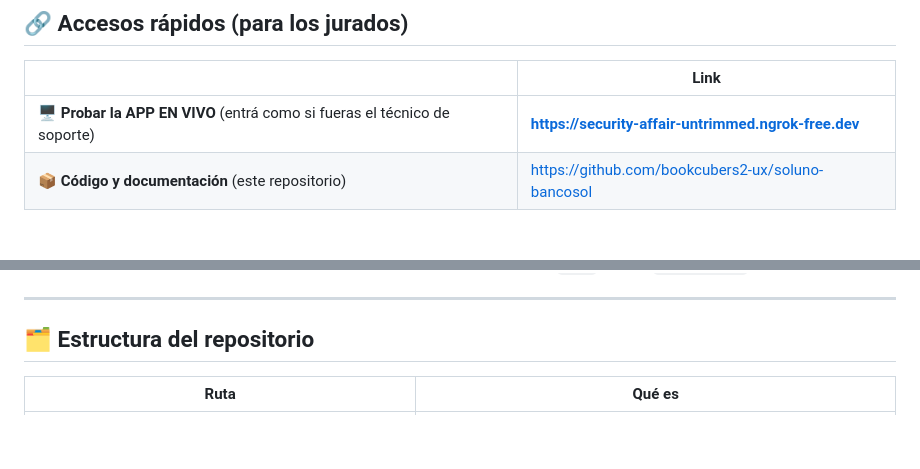
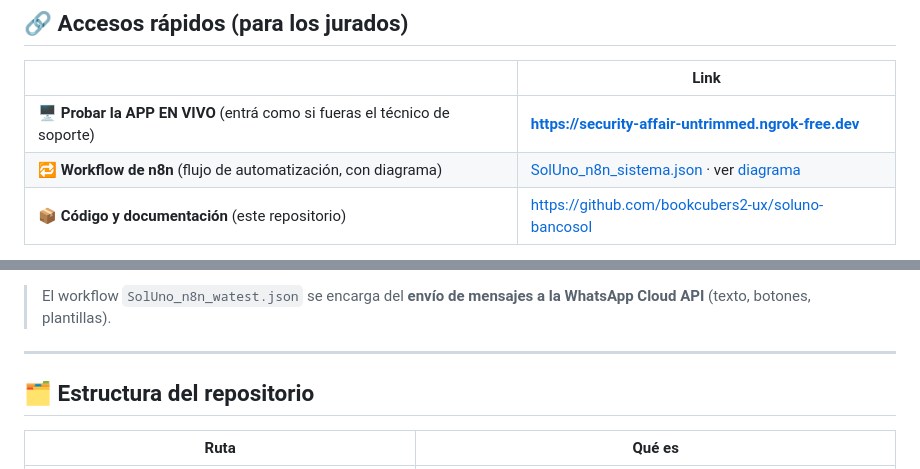
Before and after one commit to bookcubers2-ux/soluno-bancosol, a Markdown page: README.md, 2 parts joined by grey strips. Rendered like a GitHub page; blank space fills up the shorter version.

Commit message:
docs: agrega sección del workflow de n8n con diagrama y link directo
Co-Authored-By: Claude Opus 4.8 <noreply@anthropic.com>

```diff
--- a/README.md
+++ b/README.md
@@ -9,6 +9,7 @@
 | | Link |
 |---|---|
 | 🖥️ **Probar la APP EN VIVO** (entrá como si fueras el técnico de soporte) | **https://security-affair-untrimmed.ngrok-free.dev** |
+| 🔁 **Workflow de n8n** (flujo de automatización, con diagrama) | [SolUno_n8n_sistema.json](SolUno_n8n_sistema.json) · ver [diagrama](#-workflow-de-n8n-flujo-de-automatización) |
 | 📦 **Código y documentación** (este repositorio) | https://github.com/bookcubers2-ux/soluno-bancosol |
 
 > ℹ️ Al abrir la app en vivo, el navegador muestra **una vez** un aviso de ngrok: hacé clic en el botón **"Visit Site"** y entrás a la consola. *(La demo en vivo está disponible durante el período de evaluación, mientras el equipo mantiene el entorno activo.)*
@@ -63,3 +103,4 @@ Un agente conversacional + una consola de operaciones que, por cada mensaje de W
+> El workflow `SolUno_n8n_watest.json` se encarga del **envío de mensajes a la WhatsApp Cloud API** (texto, botones, plantillas).
 
 ---
 
```
Also changed, not shown: other parts of README.md (+39 -0 lines).
